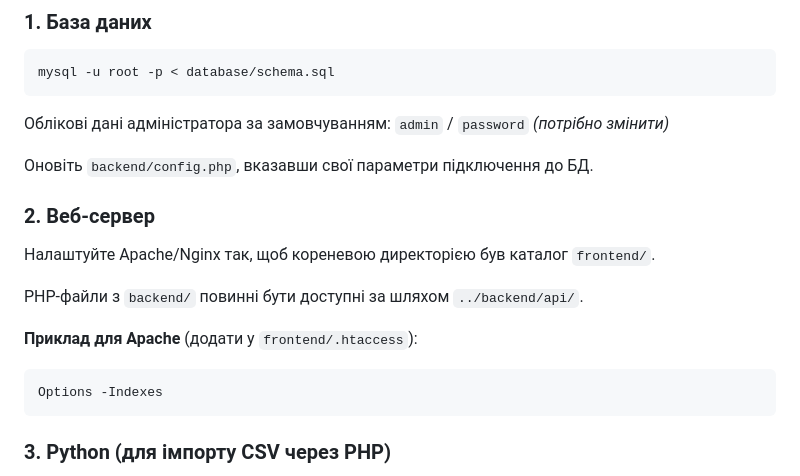
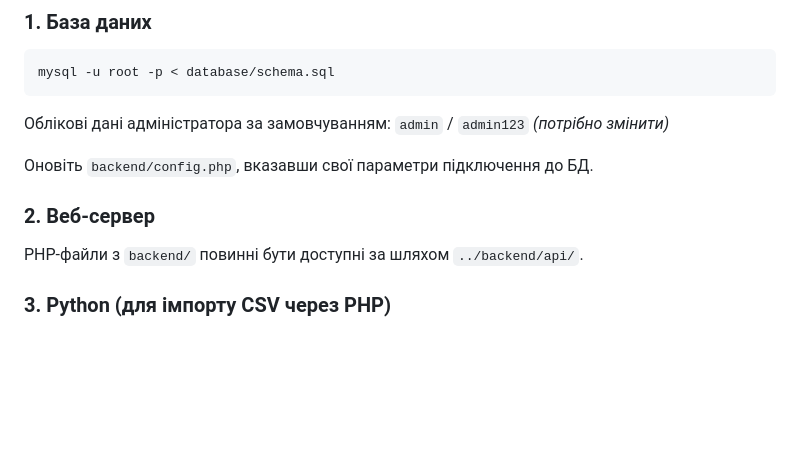
Before and after one commit to veremiiis-ipz24/kursova-robota, a Markdown page: README.md, the part around the change. Drawn GitHub-style; blank space fills up the shorter version.

````diff
--- a/README.md
+++ b/README.md
@@ -40,21 +40,13 @@ contact_manager/
 mysql -u root -p < database/schema.sql
 ```
 
-Облікові дані адміністратора за замовчуванням: `admin` / `password` *(потрібно змінити)*
+Облікові дані адміністратора за замовчуванням: `admin` / `admin123` *(потрібно змінити)*
 
 Оновіть `backend/config.php`, вказавши свої параметри підключення до БД.
 
 ### 2. Веб-сервер
 
-Налаштуйте Apache/Nginx так, щоб кореневою директорією був каталог `frontend/`.
-
 PHP-файли з `backend/` повинні бути доступні за шляхом `../backend/api/`.
-
-**Приклад для Apache** (додати у `frontend/.htaccess`):
-
-```apache
-Options -Indexes
-```
 
 ### 3. Python (для імпорту CSV через PHP)
 
````
